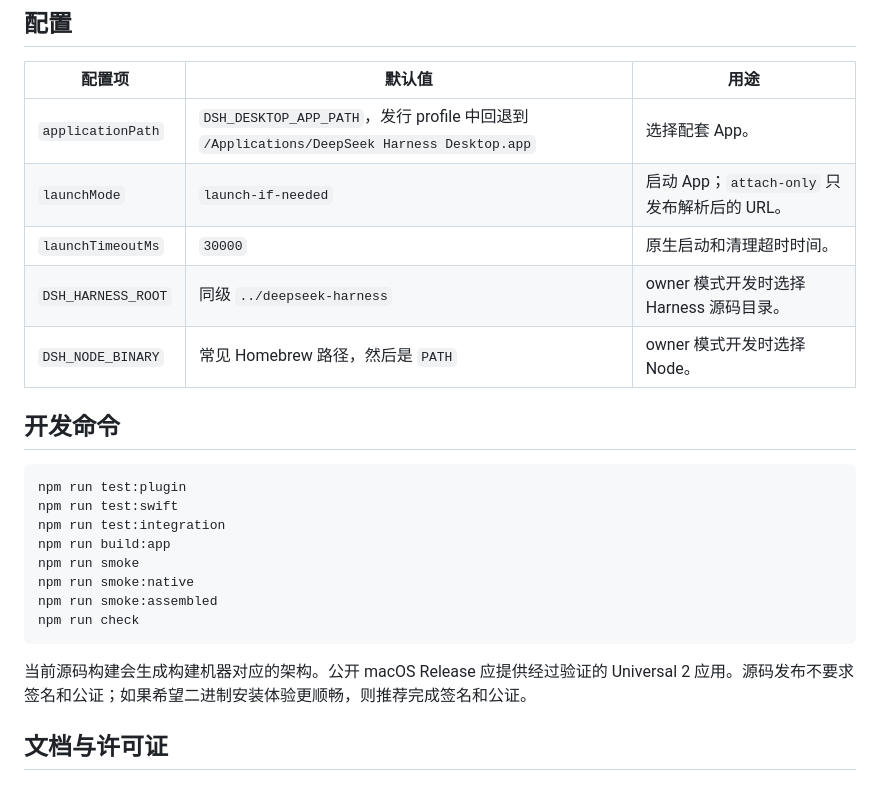
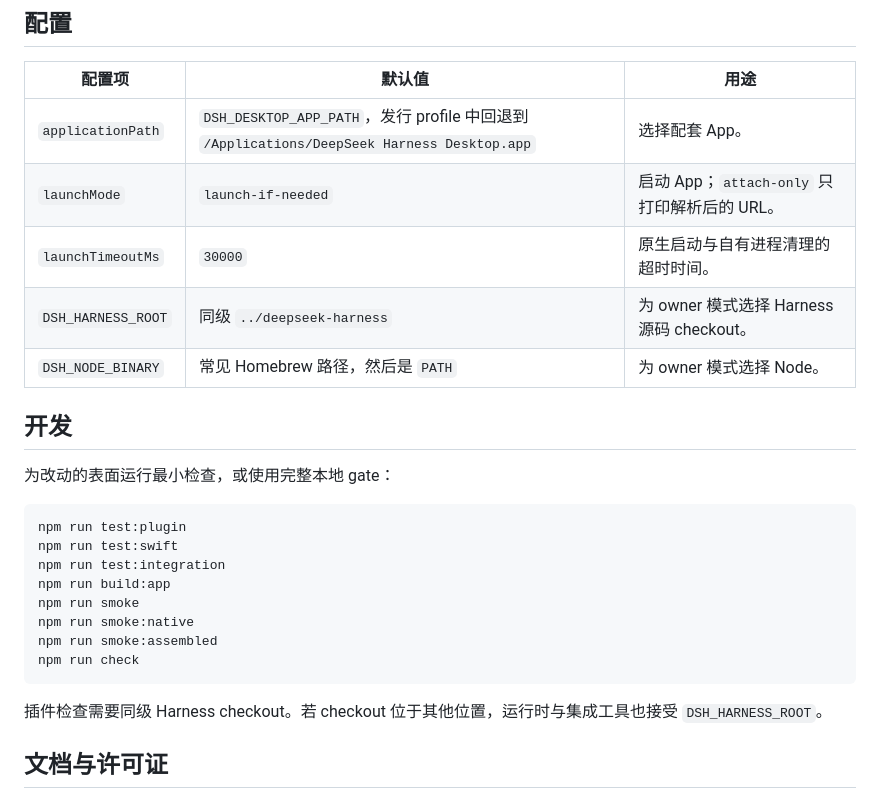
Before and after one commit to miracle-ai-studio/deepseek-harness-desktop, a Markdown page: README.zh.md, the part around one of its changes. Rendered like a GitHub page.

````diff
--- a/README.zh.md
+++ b/README.zh.md
@@ -91,12 +67,14 @@ Web 页面没有原生 Shell 桥接。Shell 命令、文件系统访问、沙箱
 | 配置项 | 默认值 | 用途 |
 | --- | --- | --- |
 | `applicationPath` | `DSH_DESKTOP_APP_PATH`，发行 profile 中回退到 `/Applications/DeepSeek Harness Desktop.app` | 选择配套 App。 |
-| `launchMode` | `launch-if-needed` | 启动 App；`attach-only` 只发布解析后的 URL。 |
-| `launchTimeoutMs` | `30000` | 原生启动和清理超时时间。 |
-| `DSH_HARNESS_ROOT` | 同级 `../deepseek-harness` | owner 模式开发时选择 Harness 源码目录。 |
-| `DSH_NODE_BINARY` | 常见 Homebrew 路径，然后是 `PATH` | owner 模式开发时选择 Node。 |
+| `launchMode` | `launch-if-needed` | 启动 App；`attach-only` 只打印解析后的 URL。 |
+| `launchTimeoutMs` | `30000` | 原生启动与自有进程清理的超时时间。 |
+| `DSH_HARNESS_ROOT` | 同级 `../deepseek-harness` | 为 owner 模式选择 Harness 源码 checkout。 |
+| `DSH_NODE_BINARY` | 常见 Homebrew 路径，然后是 `PATH` | 为 owner 模式选择 Node。 |
 
-## 开发命令
+## 开发
+
+为改动的表面运行最小检查，或使用完整本地 gate：
 
 ```sh
 npm run test:plugin
@@ -109,7 +87,7 @@ npm run smoke:assembled
 npm run check
 ```
 
-当前源码构建会生成构建机器对应的架构。公开 macOS Release 应提供经过验证的 Universal 2 应用。源码发布不要求签名和公证；如果希望二进制安装体验更顺畅，则推荐完成签名和公证。
+插件检查需要同级 Harness checkout。若 checkout 位于其他位置，运行时与集成工具也接受 `DSH_HARNESS_ROOT`。
 
 ## 文档与许可证
 
````
Also changed, not shown: other parts of README.zh.md (+20 -44 lines), README.md (+26 -48 lines).
